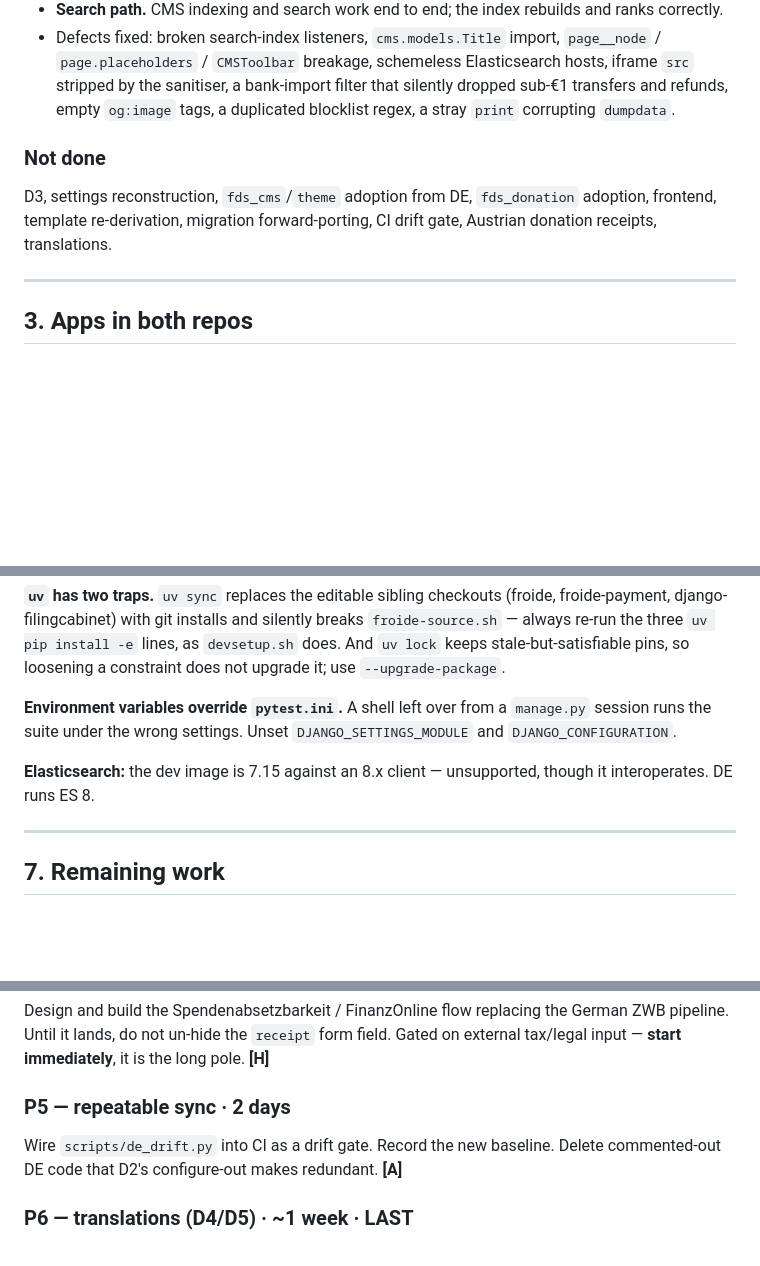
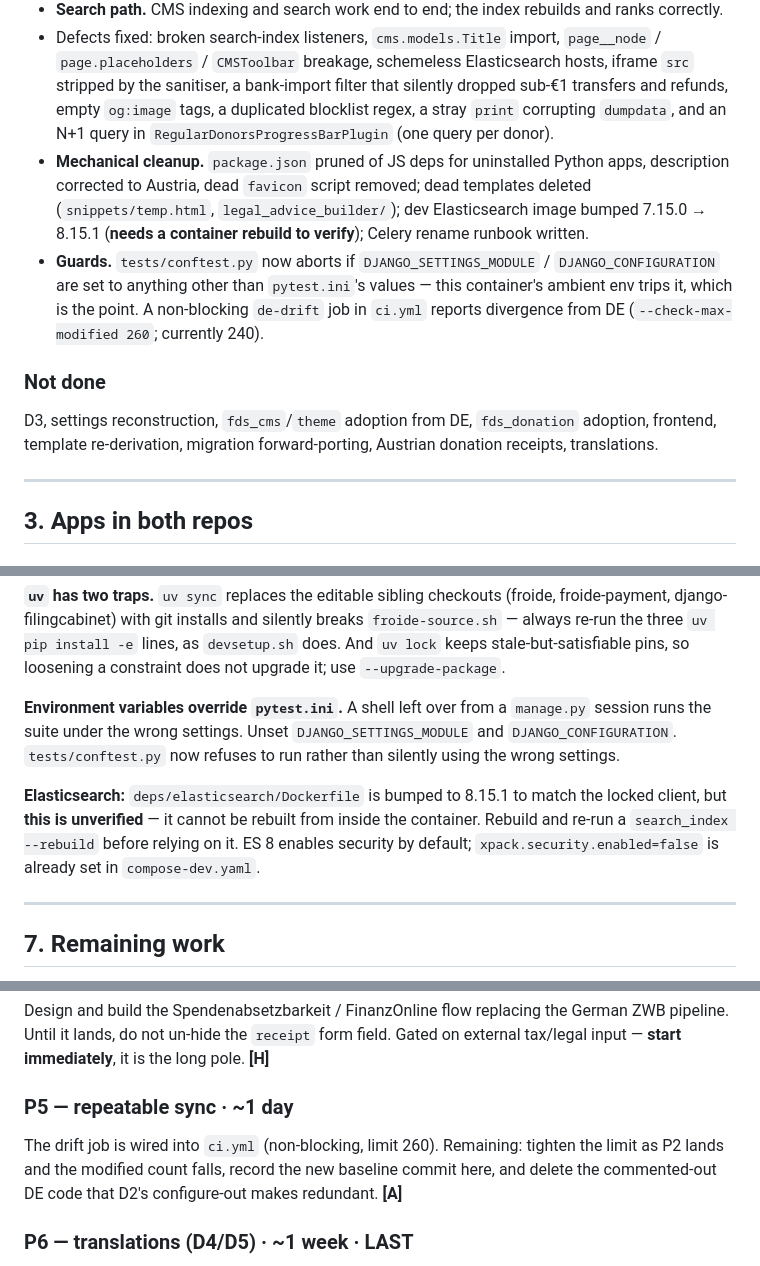
Before and after one commit to fin/fragdenstaat_at, a Markdown page: MERGE_PLAN.md, 3 parts joined by grey strips. GitHub-like rendering; blank space fills up the shorter version.

Commit message:
Update MERGE_PLAN status after the mechanical cleanup pass
Records the package.json/dead-template/runbook/ES-image work, the pytest env
guard and the CI drift job; drops the drift gate from 'not done'; notes the ES
bump is unverified pending a container rebuild; flags that
RegularDonorsProgressBarPlugin and the bank importer have no test cover.

Co-Authored-By: Claude Opus 5 <noreply@anthropic.com>

```diff
--- a/MERGE_PLAN.md
+++ b/MERGE_PLAN.md
@@ -70,13 +70,24 @@ for `fds_donation`, where rows are real money.
   `page__node` / `page.placeholders` / `CMSToolbar` breakage, schemeless
   Elasticsearch hosts, iframe `src` stripped by the sanitiser, a bank-import
   filter that silently dropped sub-€1 transfers and refunds, empty `og:image`
-  tags, a duplicated blocklist regex, a stray `print` corrupting `dumpdata`.
+  tags, a duplicated blocklist regex, a stray `print` corrupting `dumpdata`, and
+  an N+1 query in `RegularDonorsProgressBarPlugin` (one query per donor).
+- **Mechanical cleanup.** `package.json` pruned of JS deps for uninstalled Python
+  apps, description corrected to Austria, dead `favicon` script removed; dead
+  templates deleted (`snippets/temp.html`, `legal_advice_builder/`); dev
+  Elasticsearch image bumped 7.15.0 → 8.15.1 (**needs a container rebuild to
+  verify**); Celery rename runbook written.
+- **Guards.** `tests/conftest.py` now aborts if `DJANGO_SETTINGS_MODULE` /
+  `DJANGO_CONFIGURATION` are set to anything other than `pytest.ini`'s values —
+  this container's ambient env trips it, which is the point. A non-blocking
+  `de-drift` job in `ci.yml` reports divergence from DE (`--check-max-modified 260`;
+  currently 240).
 
 ### Not done
 
-D3, settings reconstruction, `fds_cms`/`theme` adoption from DE,
-`fds_donation` adoption, frontend, template re-derivation, migration
-forward-porting, CI drift gate, Austrian donation receipts, translations.
+D3, settings reconstruction, `fds_cms`/`theme` adoption from DE, `fds_donation`
+adoption, frontend, template re-derivation, migration forward-porting, Austrian
+donation receipts, translations.
 
 ---
 
@@ -293,10 +306,14 @@ constraint does not upgrade it; use `--upgrade-package`.
 
 **Environment variables override `pytest.ini`.** A shell left over from a
 `manage.py` session runs the suite under the wrong settings. Unset
-`DJANGO_SETTINGS_MODULE` and `DJANGO_CONFIGURATION`.
+`DJANGO_SETTINGS_MODULE` and `DJANGO_CONFIGURATION`. `tests/conftest.py` now
+refuses to run rather than silently using the wrong settings.
 
-**Elasticsearch:** the dev image is 7.15 against an 8.x client — unsupported, though
-it interoperates. DE runs ES 8.
+**Elasticsearch:** `deps/elasticsearch/Dockerfile` is bumped to 8.15.1 to match the
+locked client, but **this is unverified** — it cannot be rebuilt from inside the
+container. Rebuild and re-run a `search_index --rebuild` before relying on it. ES 8
+enables security by default; `xpack.security.enabled=false` is already set in
+`compose-dev.yaml`.
 
 ---
 
@@ -370,10 +392,12 @@ Design and build the Spendenabsetzbarkeit / FinanzOnline flow replacing the Germ
 ZWB pipeline. Until it lands, do not un-hide the `receipt` form field. Gated on
 external tax/legal input — **start immediately**, it is the long pole. **[H]**
 
-### P5 — repeatable sync · 2 days
+### P5 — repeatable sync · ~1 day
 
-Wire `scripts/de_drift.py` into CI as a drift gate. Record the new baseline. Delete
-commented-out DE code that D2's configure-out makes redundant. **[A]**
+The drift job is wired into `ci.yml` (non-blocking, limit 260). Remaining: tighten
+the limit as P2 lands and the modified count falls, record the new baseline commit
+here, and delete the commented-out DE code that D2's configure-out makes
+redundant. **[A]**
 
 ### P6 — translations (D4/D5) · ~1 week · **LAST**
 
```
Also changed, not shown: other parts of MERGE_PLAN.md (+8 -1 lines).
